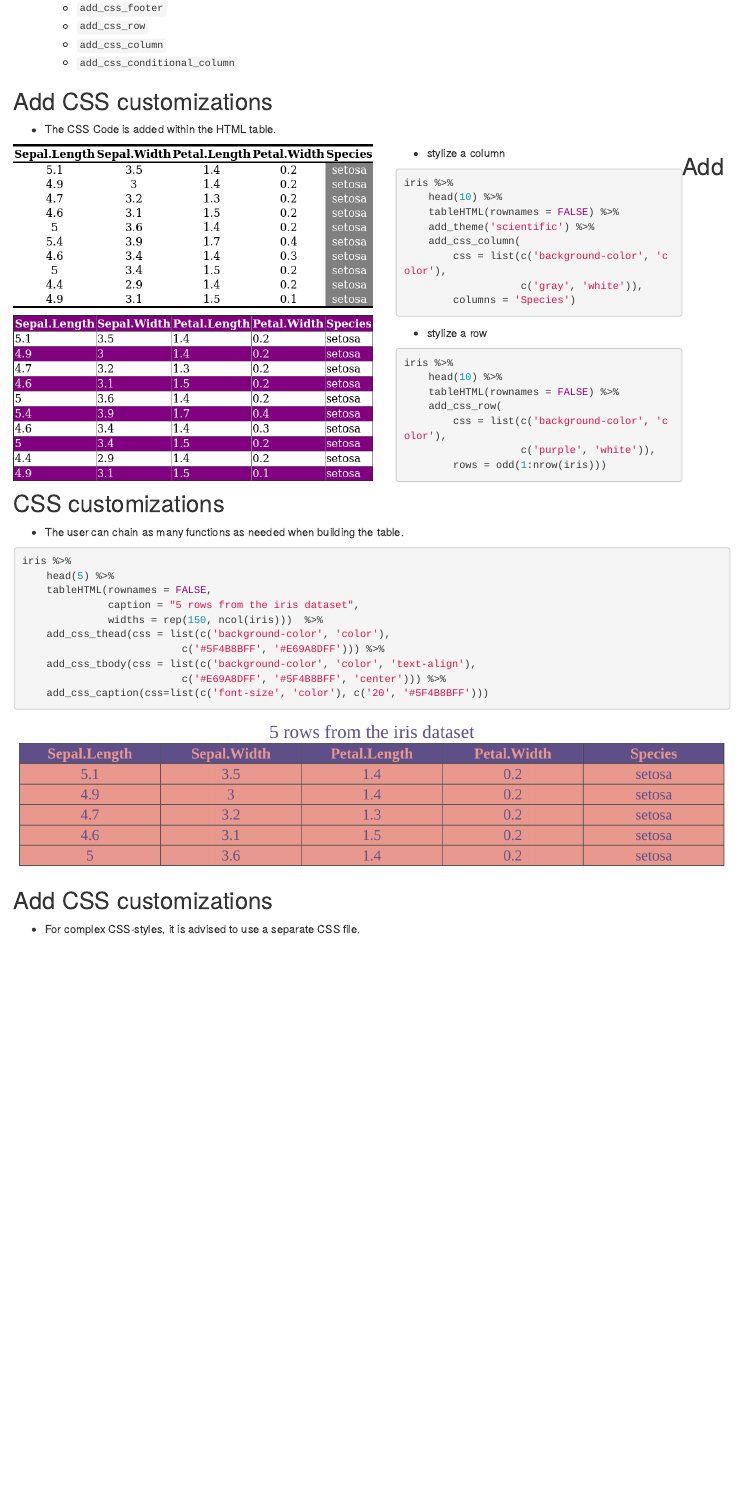
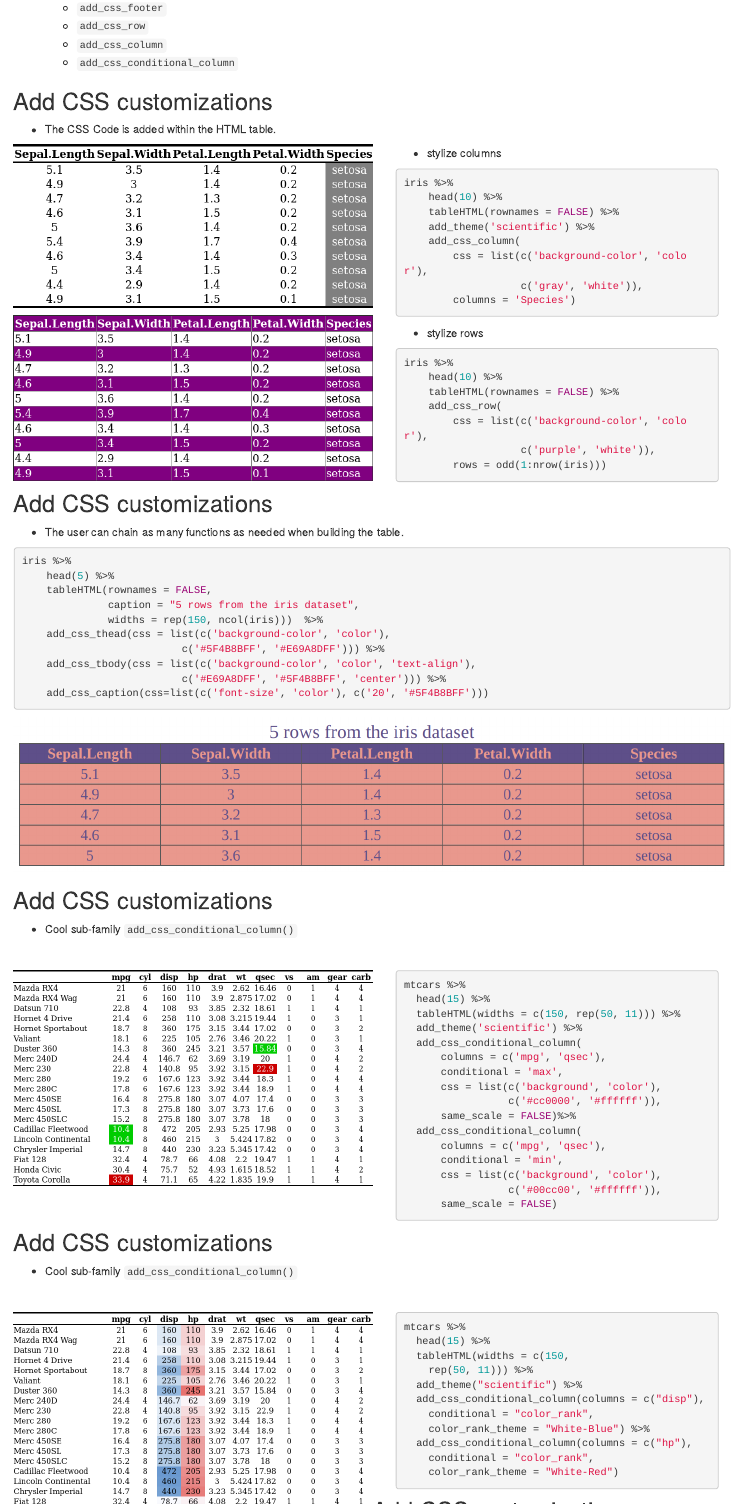
Before and after one commit to DanaJomar/Budapest-BI, an R Markdown document (Add_css.Rmd): the page in a window 1100 px wide, from 280 px down. Rendered offline with R 4.5, knitr and Pandoc, with nearby package versions.

Commit message:
add examples of conditional formatting

````diff
--- a/Add_css.Rmd
+++ b/Add_css.Rmd
@@ -63,8 +63,8 @@ knitr::include_graphics("img/css_row.png")
 ```
 </div>
 
-<div style="float: left; width: 40%; margin-left: 30px">
-- stylize a column
+<div style="float: left; width: 45%; margin-left: 30px">
+- stylize columns
 ```{r eval = FALSE}
 iris %>%
     head(10) %>%
@@ -76,7 +76,7 @@ iris %>%
         columns = 'Species')
 ```
 
-- stylize a row
+- stylize rows
 ```{r eval = FALSE}
 iris %>%
     head(10) %>%
@@ -109,3 +109,62 @@ knitr::include_graphics("img/css_chained.png")
 ```
 
 ## Add CSS customizations
+- Cool sub-family `add_css_conditional_column()`
+
+<div style="float: left; width: 50%;">
+<br>
+```{r, eval = TRUE, echo = FALSE, out.width = "100%", fig.align = "left"}
+knitr::include_graphics("img/conditional_css_1.png")
+```
+</div>
+
+
+<div style="float: left; width: 45%; margin-left: 30px">
+<br>
+```{r eval = FALSE}
+mtcars %>%
+  head(15) %>%
+  tableHTML(widths = c(150, rep(50, 11))) %>%
+  add_theme('scientific') %>%
+  add_css_conditional_column(
+      columns = c('mpg', 'qsec'),
+      conditional = 'max',
+      css = list(c('background', 'color'),
+                 c('#cc0000', '#ffffff')),
+      same_scale = FALSE)%>%
+  add_css_conditional_column(
+      columns = c('mpg', 'qsec'),
+      conditional = 'min',
+      css = list(c('background', 'color'),
+                 c('#00cc00', '#ffffff')),
+      same_scale = FALSE)
+```
+</div>
+
+## Add CSS customizations
+- Cool sub-family `add_css_conditional_column()`
+
+<div style="float: left; width: 50%;">
+<br>
+```{r, eval = TRUE, echo = FALSE, out.width = "100%", fig.align = "left"}
+knitr::include_graphics("img/conditional_css_2.png")
+```
+</div>
+
+<div style="float: left; width: 45%; margin-left: 30px">
+<br>
+```{r eval = FALSE, tidy=TRUE, tidy.opts=list(indent=2, width.cutoff=5)}
+mtcars %>%
+  head(15) %>%
+  tableHTML(widths = c(150, rep(50, 11))) %>%
+  add_theme('scientific') %>%
+  add_css_conditional_column(
+      columns = c('disp'),
+      conditional = 'color_rank',
+      color_rank_theme = 'White-Blue')%>%
+  add_css_conditional_column(
+      columns = c('hp'),
+      conditional = 'color_rank',
+      color_rank_theme = 'White-Red')
+```
+</div>
````
Also changed, not shown: Shiny.Rmd (+3 -2 lines), img/conditional_css_1.png (added), img/conditional_css_2.png (added), tableHTML.html, tableHTML.md, Add_css.Rmd (2 more changed lines).
